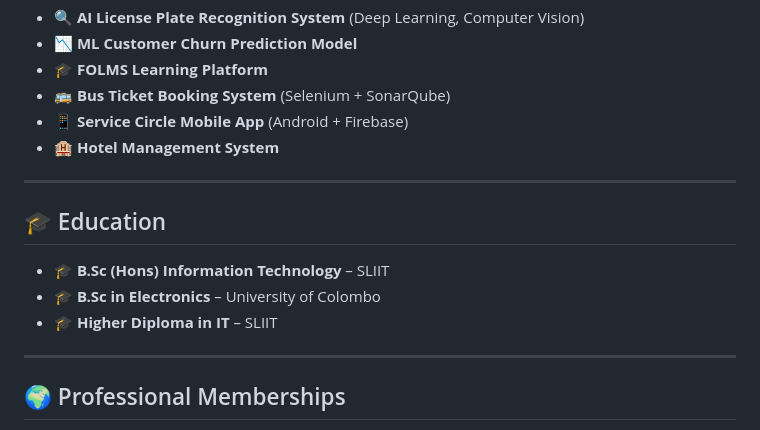
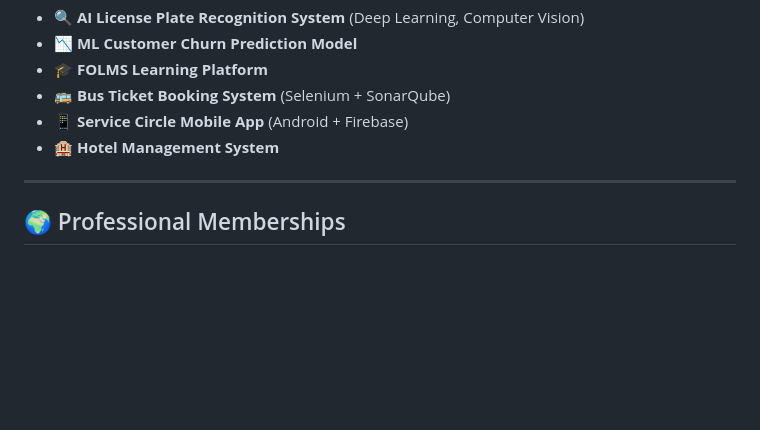
Before and after one commit to PrasadWilagama/VibeCodingWeb, a Markdown page: README.md, the part around the change. Drawn GitHub-style; blank space fills up the shorter version.

```diff
--- a/README.md
+++ b/README.md
@@ -119,14 +119,6 @@ AI Researcher specializing in **Machine Learning, Generative AI, and Natural Lan
 
 ---
 
-## 🎓 Education
-
-- 🎓 **B.Sc (Hons) Information Technology** – SLIIT
-- 🎓 **B.Sc in Electronics** – University of Colombo
-- 🎓 **Higher Diploma in IT** – SLIIT
-
----
-
 ## 🌍 Professional Memberships
 
 - IAENG – International Association of Engineers
```
